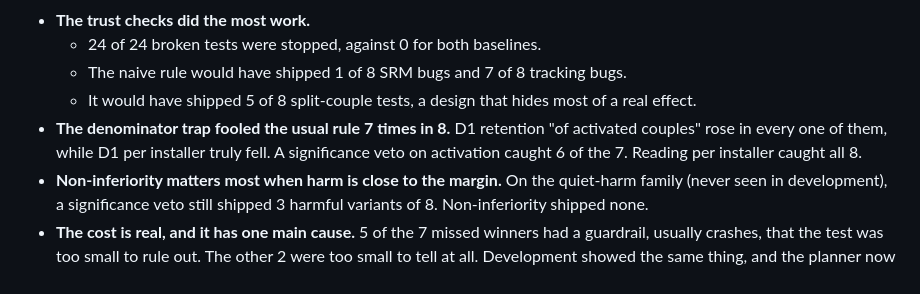
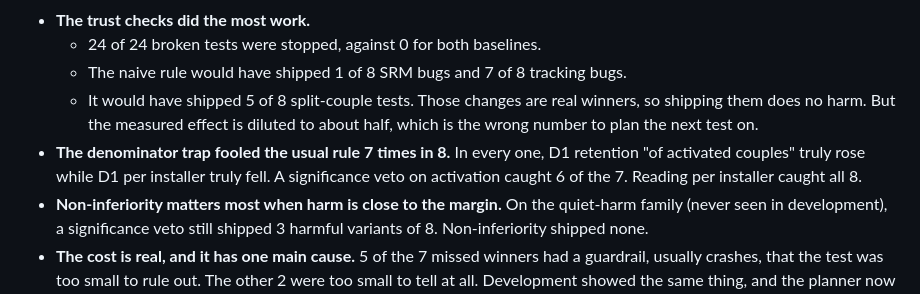
Before and after one commit to AKSHAYKUMARDHAR/Ship-or-Kill, a Markdown page: eval/RUNS.md, the part around the change. Rendered like a GitHub page.

Commit message:
RUNS: two sentences made exact (true vs observed rise; split couples are real winners)
Co-Authored-By: Claude Opus 5.5 <noreply@anthropic.com>

```diff
--- a/eval/RUNS.md
+++ b/eval/RUNS.md
@@ -111,9 +111,10 @@ Same numbers as run 1. Engine 1.0, `site/shiporkill.js` sha256 `68c7326196a9`.
 - **The trust checks did the most work.**
   - 24 of 24 broken tests were stopped, against 0 for both baselines.
   - The naive rule would have shipped 1 of 8 SRM bugs and 7 of 8 tracking bugs.
-  - It would have shipped 5 of 8 split-couple tests, a design that hides most of a real effect.
-- **The denominator trap fooled the usual rule 7 times in 8.** D1 retention "of activated couples" rose in
-  every one of them, while D1 per installer truly fell. A significance veto on activation caught 6 of the 7.
+  - It would have shipped 5 of 8 split-couple tests. Those changes are real winners, so shipping them does no
+    harm. But the measured effect is diluted to about half, which is the wrong number to plan the next test on.
+- **The denominator trap fooled the usual rule 7 times in 8.** In every one, D1 retention "of activated
+  couples" truly rose while D1 per installer truly fell. A significance veto on activation caught 6 of the 7.
   Reading per installer caught all 8.
 - **Non-inferiority matters most when harm is close to the margin.** On the quiet-harm family (never seen
   in development), a significance veto still shipped 3 harmful variants of 8. Non-inferiority shipped none.
```
